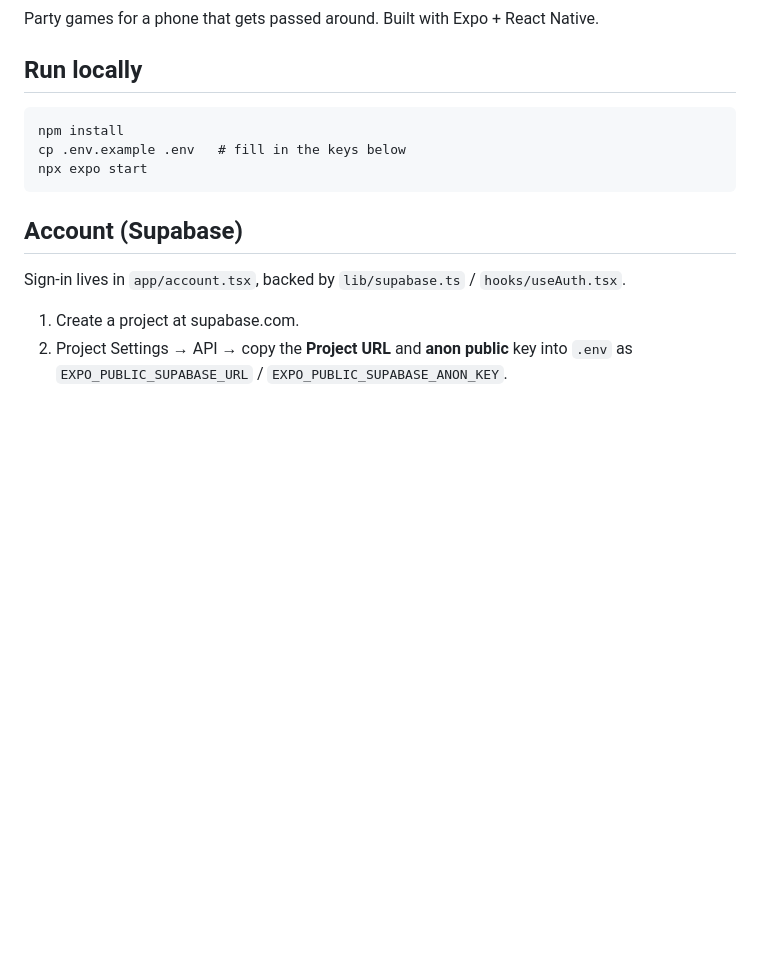
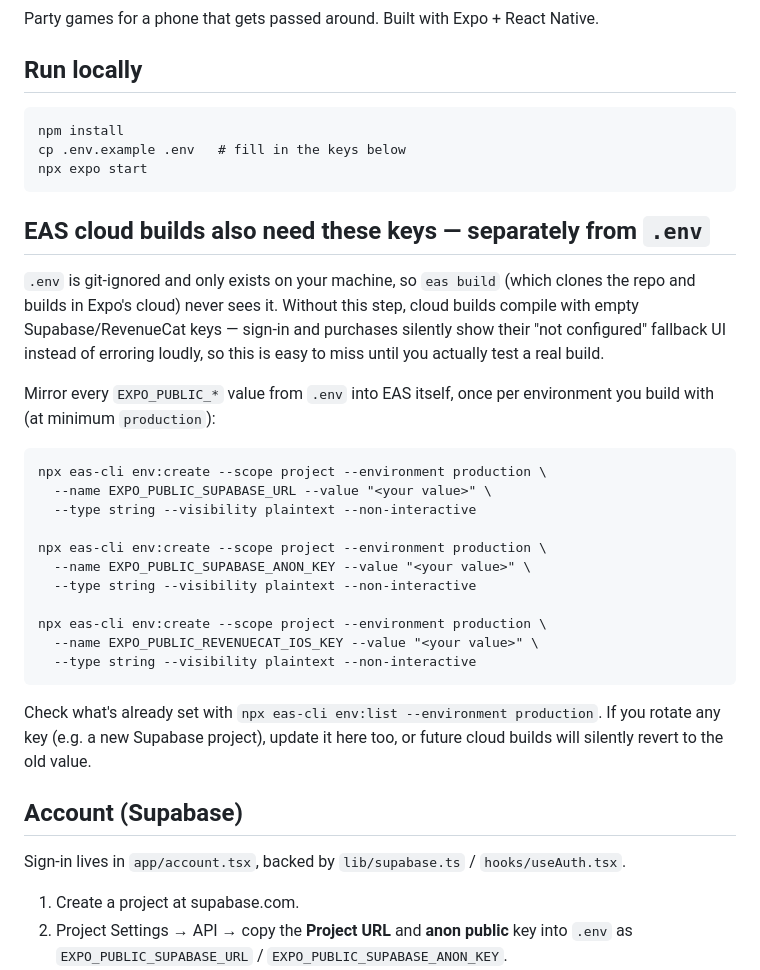
Before and after one commit to hkhatib005/Bomb-Pass, a Markdown page: README.md, the part around the change. Rendered like a GitHub page; blank space fills up the shorter version.

Commit message:
Document EAS environment variables needed for cloud builds

````diff
--- a/README.md
+++ b/README.md
@@ -9,6 +9,34 @@ npm install
 cp .env.example .env   # fill in the keys below
 npx expo start
 ```
+
+## EAS cloud builds also need these keys — separately from `.env`
+
+`.env` is git-ignored and only exists on your machine, so `eas build` (which clones the repo and
+builds in Expo's cloud) never sees it. Without this step, cloud builds compile with empty
+Supabase/RevenueCat keys — sign-in and purchases silently show their "not configured" fallback
+UI instead of erroring loudly, so this is easy to miss until you actually test a real build.
+
+Mirror every `EXPO_PUBLIC_*` value from `.env` into EAS itself, once per environment you build with
+(at minimum `production`):
+
+```
+npx eas-cli env:create --scope project --environment production \
+  --name EXPO_PUBLIC_SUPABASE_URL --value "<your value>" \
+  --type string --visibility plaintext --non-interactive
+
+npx eas-cli env:create --scope project --environment production \
+  --name EXPO_PUBLIC_SUPABASE_ANON_KEY --value "<your value>" \
+  --type string --visibility plaintext --non-interactive
+
+npx eas-cli env:create --scope project --environment production \
+  --name EXPO_PUBLIC_REVENUECAT_IOS_KEY --value "<your value>" \
+  --type string --visibility plaintext --non-interactive
+```
+
+Check what's already set with `npx eas-cli env:list --environment production`. If you rotate any
+key (e.g. a new Supabase project), update it here too, or future cloud builds will silently revert
+to the old value.
 
 ## Account (Supabase)
 
````
